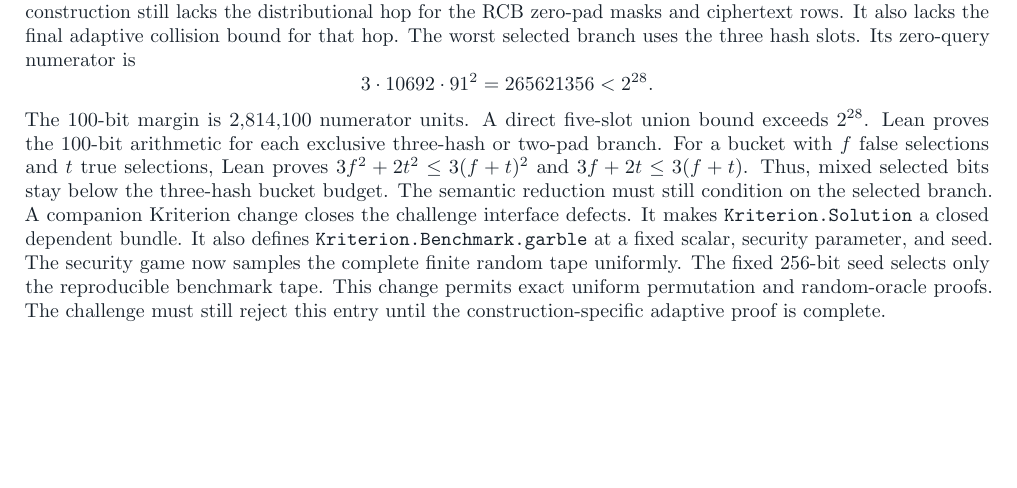
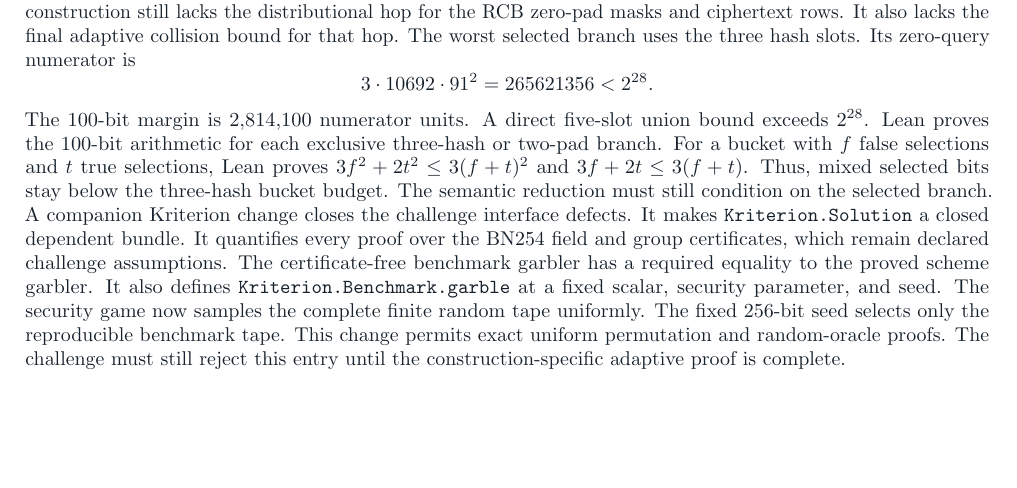
Before and after one commit to SebastianElvis/argomac-lean, a LaTeX paper (report/faster-scalar-multiplication.tex): part of page 5 of 6, cut so that both start at the same text, the shorter picture padded with empty space. Compiled offline with pdfLaTeX.

Commit message:
docs: record the certificate contract

```diff
--- a/report/faster-scalar-multiplication.tex
+++ b/report/faster-scalar-multiplication.tex
@@ -391,6 +391,8 @@ Thus, mixed selected bits stay below the three-hash bucket budget.
 The semantic reduction must still condition on the selected branch.
 A companion Kriterion change closes the challenge interface defects.
 It makes \texttt{Kriterion.Solution} a closed dependent bundle.
+It quantifies every proof over the BN254 field and group certificates, which remain declared challenge assumptions.
+The certificate-free benchmark garbler has a required equality to the proved scheme garbler.
 It also defines \texttt{Kriterion.Benchmark.garble} at a fixed scalar, security parameter, and seed.
 The security game now samples the complete finite random tape uniformly.
 The fixed 256-bit seed selects only the reproducible benchmark tape.
```
Also changed, not shown: output/pdf/faster-scalar-multiplication.pdf.
